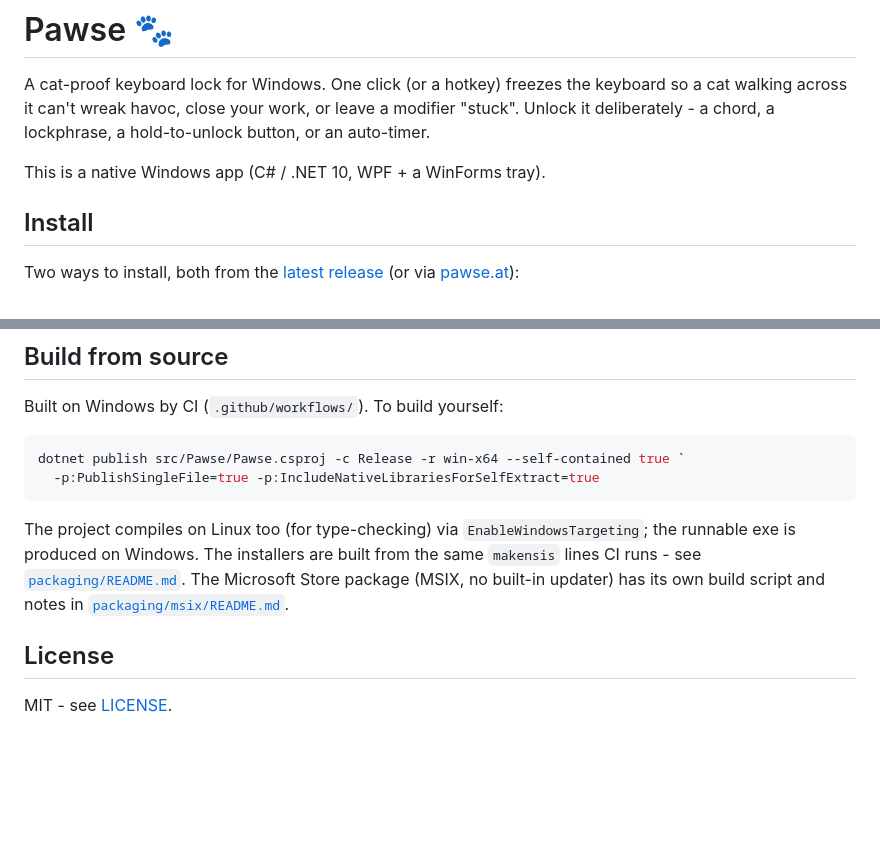
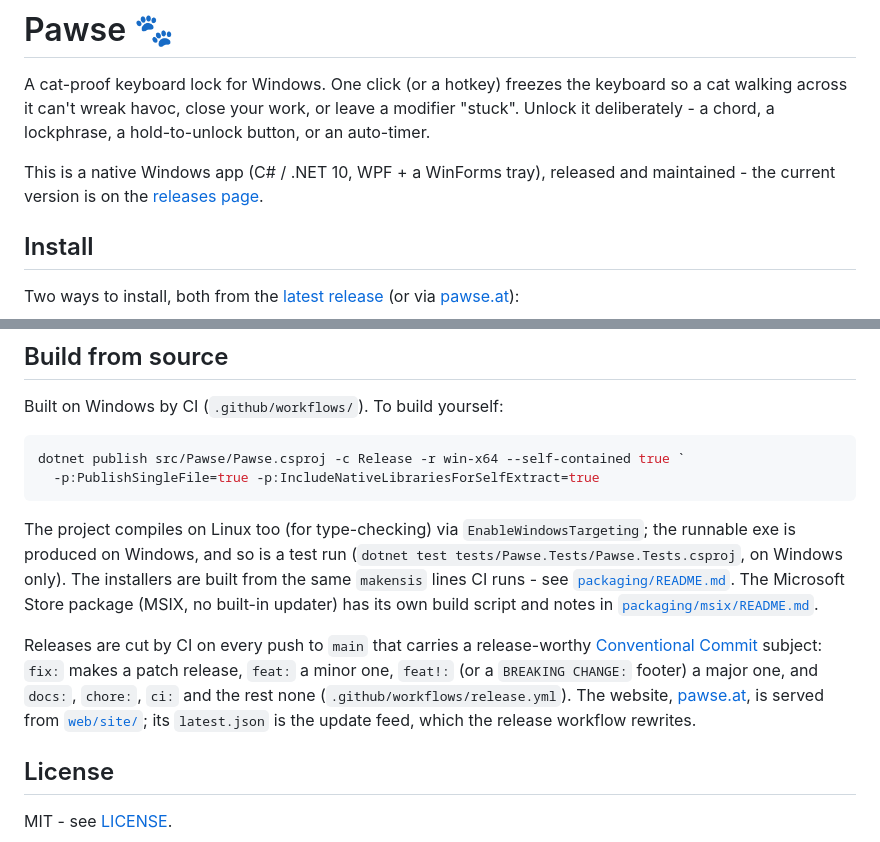
Before and after one commit to phoen-ix/pawse, a Markdown page: README.md, 2 parts joined by grey strips. GitHub-like rendering; blank space fills up the shorter version.

````diff
--- a/README.md
+++ b/README.md
@@ -5,7 +5,8 @@ keyboard so a cat walking across it can't wreak havoc, close your work, or leave
 a modifier "stuck". Unlock it deliberately - a chord, a lockphrase, a
 hold-to-unlock button, or an auto-timer.
 
-This is a native Windows app (C# / .NET 10, WPF + a WinForms tray).
+This is a native Windows app (C# / .NET 10, WPF + a WinForms tray), released and maintained -
+the current version is on the [releases page](https://github.com/phoen-ix/pawse/releases/latest).
 
 ## Install
 
@@ -218,11 +219,19 @@ dotnet publish src/Pawse/Pawse.csproj -c Release -r win-x64 --self-contained tru
 ```
 
 The project compiles on Linux too (for type-checking) via `EnableWindowsTargeting`;
-the runnable exe is produced on Windows. The installers are built from the same
+the runnable exe is produced on Windows, and so is a test run
+(`dotnet test tests/Pawse.Tests/Pawse.Tests.csproj`, on Windows only). The installers are built from the same
 `makensis` lines CI runs - see [`packaging/README.md`](packaging/README.md). The
 Microsoft Store package (MSIX, no built-in updater) has its own build script and notes in
 [`packaging/msix/README.md`](packaging/msix/README.md).
 
+Releases are cut by CI on every push to `main` that carries a release-worthy
+[Conventional Commit](https://www.conventionalcommits.org/) subject: `fix:` makes a patch
+release, `feat:` a minor one, `feat!:` (or a `BREAKING CHANGE:` footer) a major one, and
+`docs:`, `chore:`, `ci:` and the rest none (`.github/workflows/release.yml`). The website,
+[pawse.at](https://www.pawse.at), is served from [`web/site/`](web/site/); its `latest.json`
+is the update feed, which the release workflow rewrites.
+
 ## License
 
 MIT - see [LICENSE](LICENSE).
````
Also changed, not shown: CLAUDE.md (added, +55 -0 lines).
